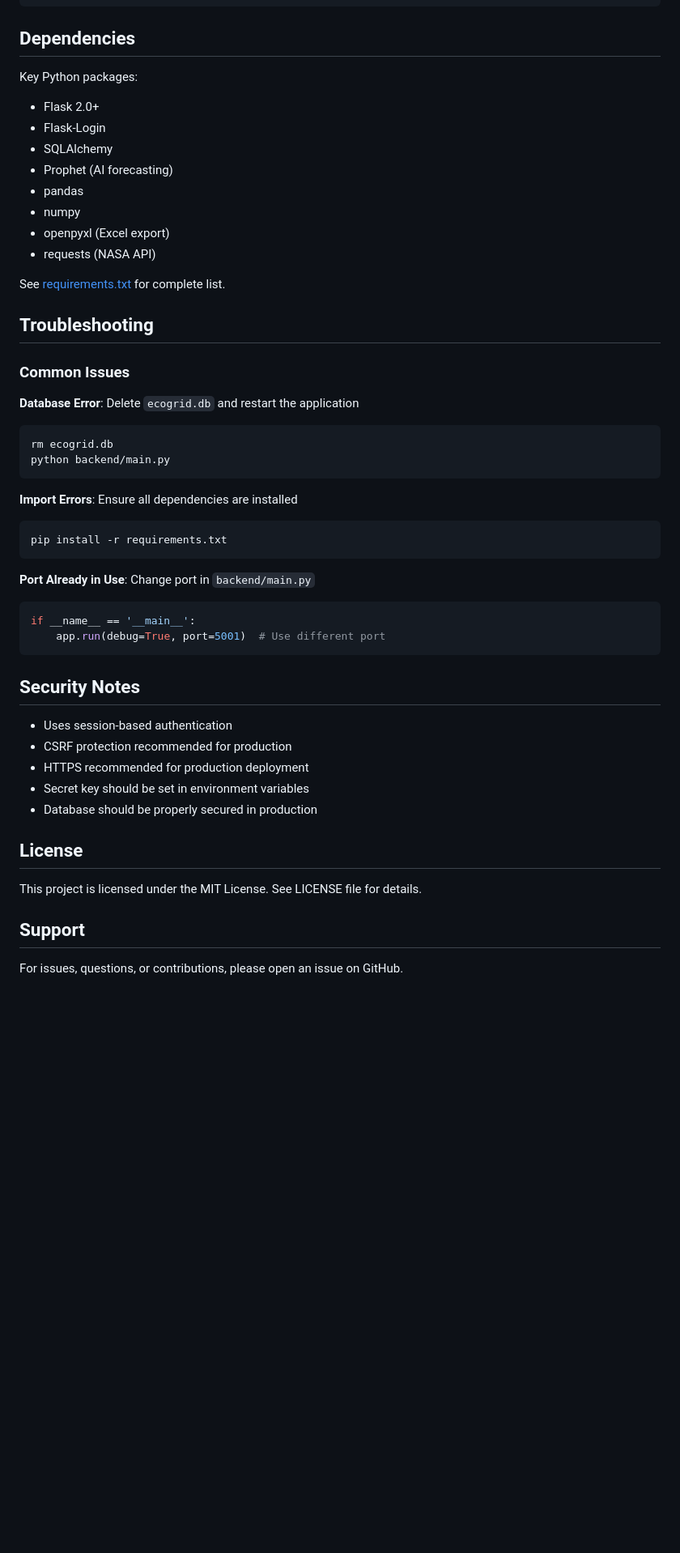
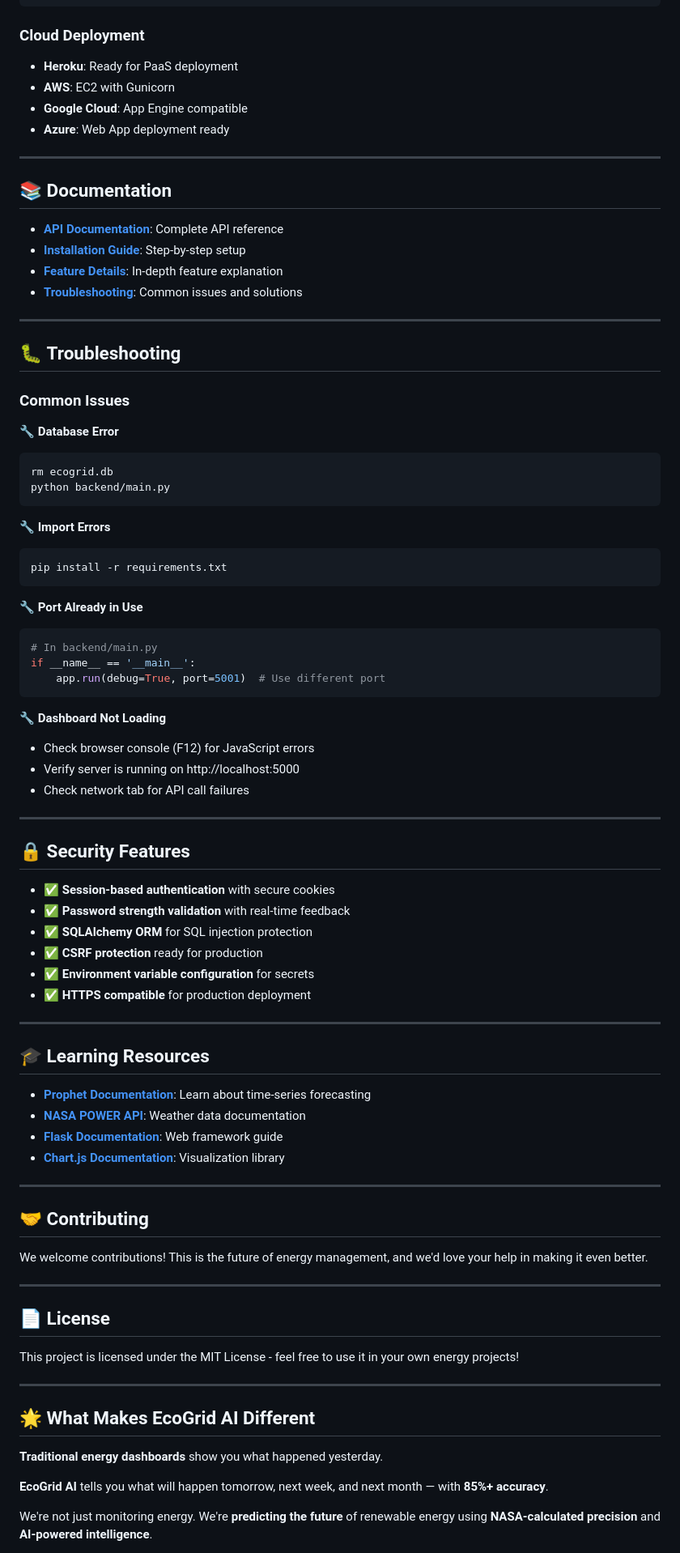
Before and after one commit to sseraladen-svg/eco-grid, a Markdown page: README.md, the part around one of its changes. Shown at 81% size. Rendered like a GitHub page; blank space fills up the shorter version.

````diff
--- a/README.md
+++ b/README.md
@@ -223,53 +307,89 @@ COPY . .
 CMD ["gunicorn", "-w", "4", "-b", "0.0.0.0:5000", "backend.main:app"]
 ```
 
-## Dependencies
+### **Cloud Deployment**
+- **Heroku**: Ready for PaaS deployment
+- **AWS**: EC2 with Gunicorn
+- **Google Cloud**: App Engine compatible
+- **Azure**: Web App deployment ready
 
-Key Python packages:
-- Flask 2.0+
-- Flask-Login
-- SQLAlchemy
-- Prophet (AI forecasting)
-- pandas
-- numpy
-- openpyxl (Excel export)
-- requests (NASA API)
+---
 
-See [requirements.txt](requirements.txt) for complete list.
+## 📚 **Documentation**
 
-## Troubleshooting
+- **[API Documentation](API_DOCUMENTATION.md)**: Complete API reference
+- **[Installation Guide](#quick-start-5-minutes-to-the-future)**: Step-by-step setup
+- **[Feature Details](#complete-feature-breakdown)**: In-depth feature explanation
+- **[Troubleshooting](#troubleshooting)**: Common issues and solutions
 
-### Common Issues
+---
 
-**Database Error**: Delete `ecogrid.db` and restart the application
+## 🐛 **Troubleshooting**
+
+### **Common Issues**
+
+**🔧 Database Error**
 ```bash
 rm ecogrid.db
 python backend/main.py
 ```
 
-**Import Errors**: Ensure all dependencies are installed
+**🔧 Import Errors**
 ```bash
 pip install -r requirements.txt
 ```
 
-**Port Already in Use**: Change port in `backend/main.py`
+**🔧 Port Already in Use**
 ```python
+# In backend/main.py
 if __name__ == '__main__':
     app.run(debug=True, port=5001)  # Use different port
 ```
 
-## Security Notes
+**🔧 Dashboard Not Loading**
+- Check browser console (F12) for JavaScript errors
+- Verify server is running on http://localhost:5000
+- Check network tab for API call failures
 
-- Uses session-based authentication
-- CSRF protection recommended for production
-- HTTPS recommended for production deployment
-- Secret key should be set in environment variables
-- Database should be properly secured in production
+---
 
-## License
+## 🔒 **Security Features**
 
-This project is licensed under the MIT License. See LICENSE file for details.
+- ✅ **Session-based authentication** with secure cookies
+- ✅ **Password strength validation** with real-time feedback
+- ✅ **SQLAlchemy ORM** for SQL injection protection
+- ✅ **CSRF protection** ready for production
+- ✅ **Environment variable configuration** for secrets
+- ✅ **HTTPS compatible** for production deployment
 
-## Support
+---
 
-For issues, questions, or contributions, please open an issue on GitHub.
+## 🎓 **Learning Resources**
+
+- **[Prophet Documentation](https://facebook.github.io/prophet/)**: Learn about time-series forecasting
+- **[NASA POWER API](https://power.larc.nasa.gov/)**: Weather data documentation
+- **[Flask Documentation](https://flask.palletsprojects.com/)**: Web framework guide
+- **[Chart.js Documentation](https://www.chartjs.org/)**: Visualization library
+
+---
+
+## 🤝 **Contributing**
+
+We welcome contributions! This is the future of energy management, and we'd love your help in making it even better.
+
+---
+
+## 📄 **License**
+
+This project is licensed under the MIT License - feel free to use it in your own energy projects!
+
+---
+
+## 🌟 **What Makes EcoGrid AI Different**
+
+**Traditional energy dashboards** show you what happened yesterday.
+
+**EcoGrid AI** tells you what will happen tomorrow, next week, and next month — with **85%+ accuracy**.
+
+We're not just monitoring energy. We're **predicting the future** of renewable energy using **NASA-calculated precision** and **AI-powered intelligence**.
+
````
Also changed, not shown: other parts of README.md (+236 -148 lines).
